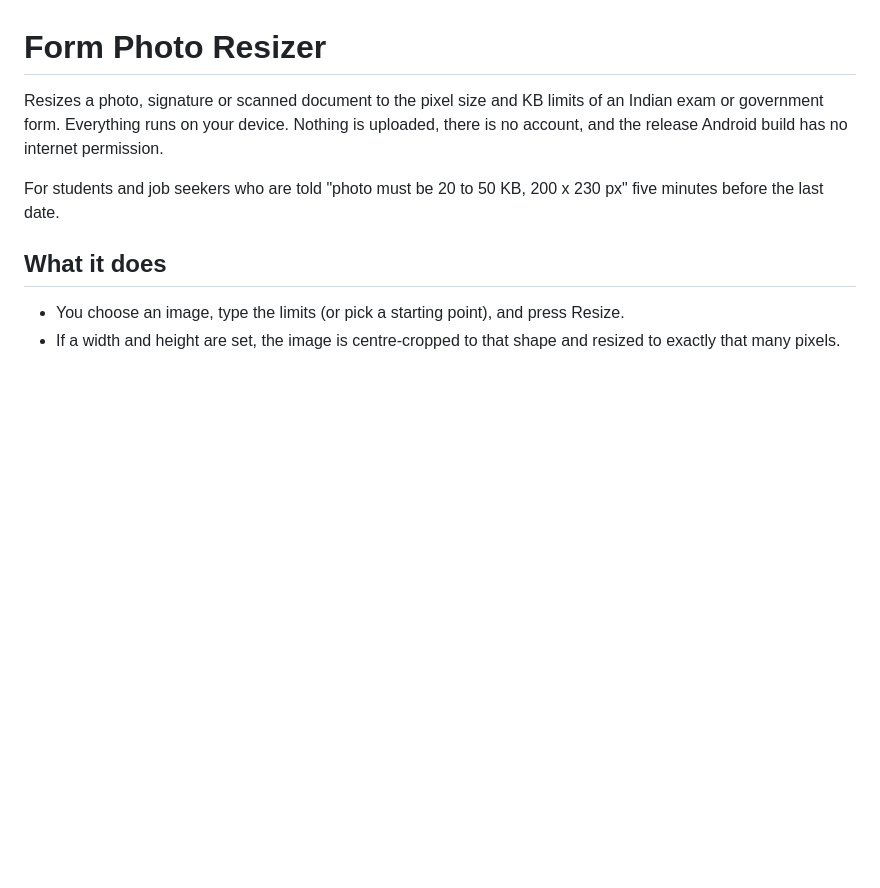
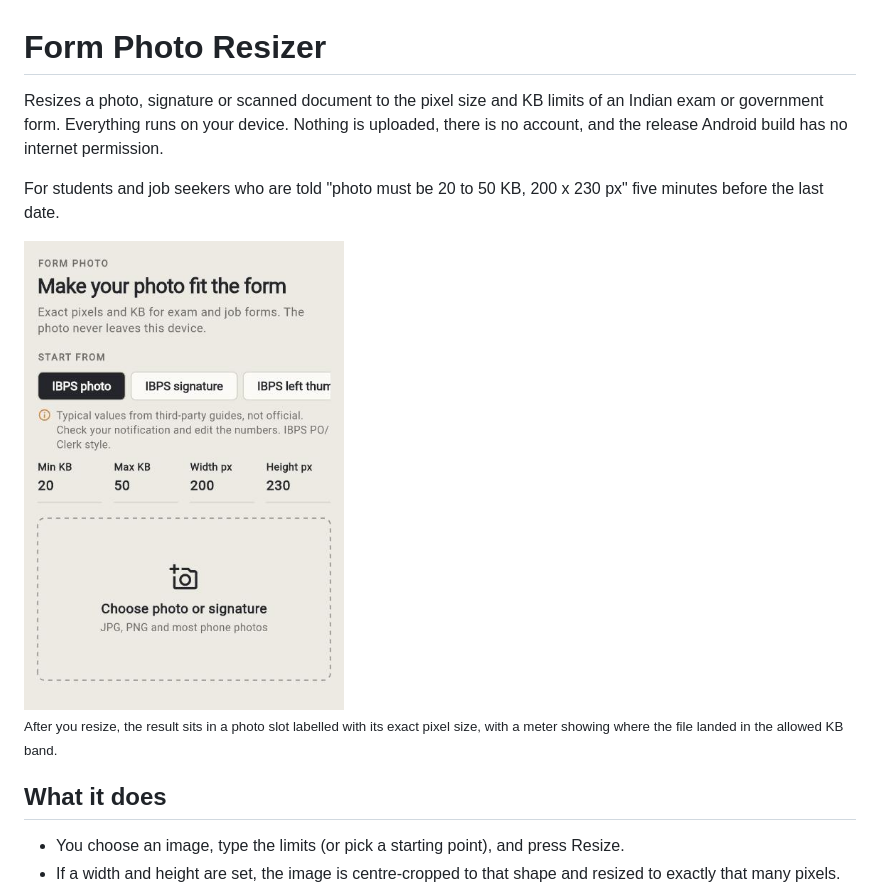
Before and after one commit to ChandraChaan/form-photo-resizer, a Markdown page: README.md, the part around the change. Rendered like a GitHub page; pictures changed too: docs/start.png (added); blank space fills up the shorter version.

```diff
--- a/README.md
+++ b/README.md
@@ -3,6 +3,10 @@
 Resizes a photo, signature or scanned document to the pixel size and KB limits of an Indian exam or government form. Everything runs on your device. Nothing is uploaded, there is no account, and the release Android build has no internet permission.
 
 For students and job seekers who are told "photo must be 20 to 50 KB, 200 x 230 px" five minutes before the last date.
+
+<img src="docs/start.png" width="320" alt="Start screen with form presets, KB and pixel limits, and a dashed photo slot">
+
+<sub>After you resize, the result sits in a photo slot labelled with its exact pixel size, with a meter showing where the file landed in the allowed KB band.</sub>
 
 ## What it does
 
```
Also changed, not shown: 7 other files.
